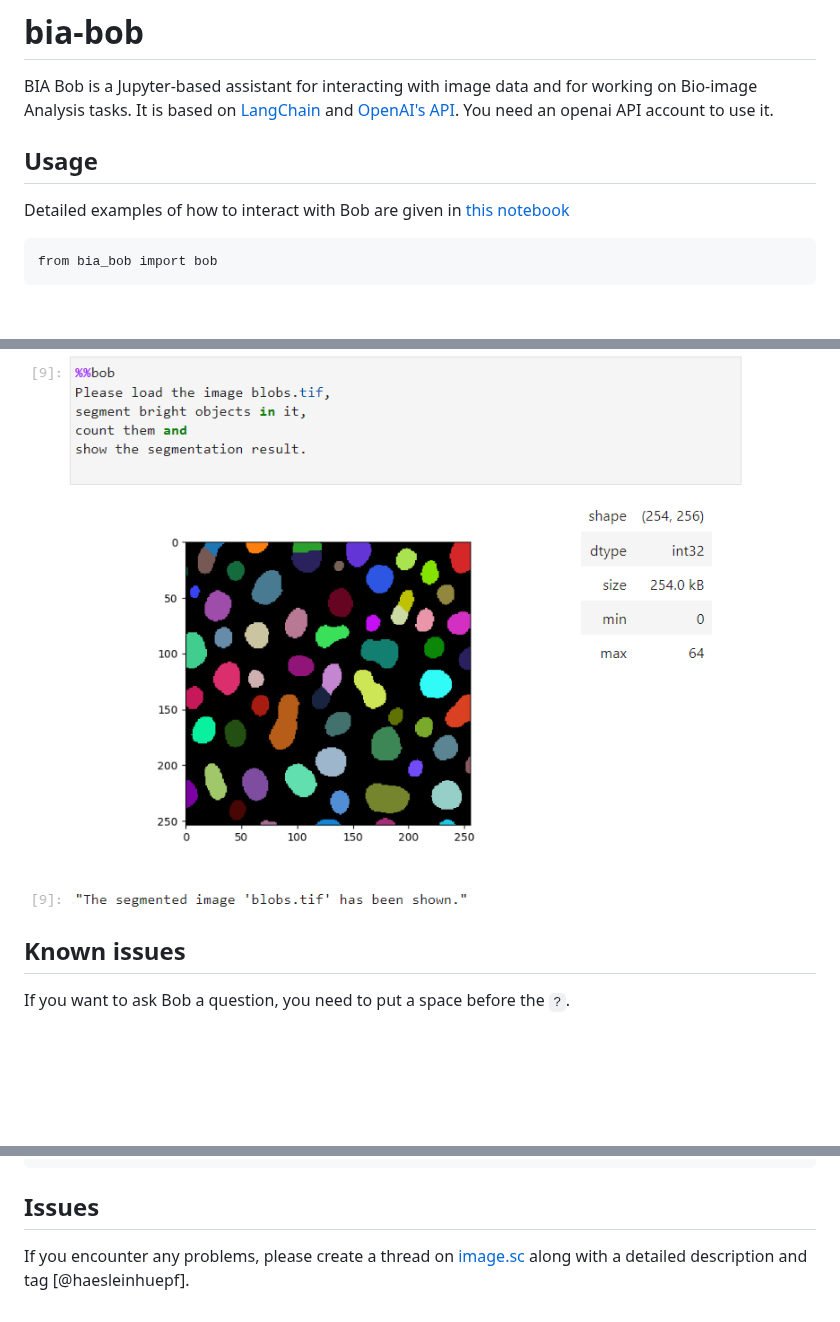
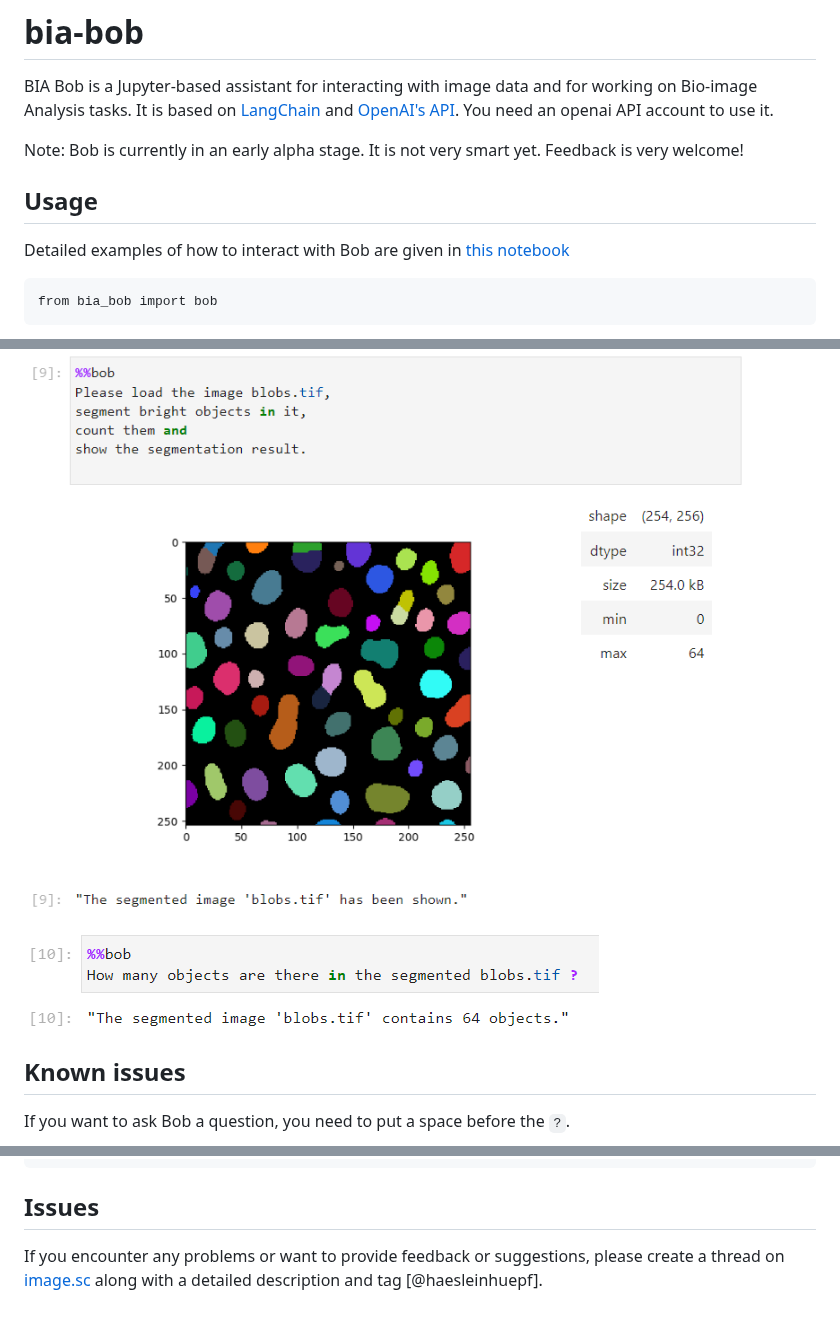
Before and after one commit to haesleinhuepf/bia-bob, a Markdown page: README.md, 3 parts joined by grey strips. GitHub-like rendering; pictures changed too: docs/images/count_blobs.png (added); blank space fills up the shorter version.

Commit message:
update documentation

```diff
--- a/README.md
+++ b/README.md
@@ -3,5 +3,7 @@
 BIA Bob is a Jupyter-based assistant for interacting with image data and for working on Bio-image Analysis tasks.
 It is based on [LangChain](https://python.langchain.com/docs/get_started/introduction.html) and [OpenAI's API](https://openai.com/blog/openai-api). You need an openai API account to use it.
 
+Note: Bob is currently in an early alpha stage. It is not very smart yet. Feedback is very welcome!
+
 ## Usage
 
@@ -16,6 +18,8 @@ from bia_bob import bob
 ![img_1.png](docs/images/slice.png)
 
 ![img.png](docs/images/chain_workflows.png)
+
+![img.png](docs/images/count_blobs.png)
 
 ## Known issues
 
@@ -34,4 +38,4 @@ pip install bia-bob
 
 ## Issues
 
-If you encounter any problems, please create a thread on [image.sc](https://image.sc) along with a detailed description and tag [@haesleinhuepf].
+If you encounter any problems or want to provide feedback or suggestions, please create a thread on [image.sc](https://image.sc) along with a detailed description and tag [@haesleinhuepf].
```
Also changed, not shown: other parts of README.md (+1 -1 lines).
